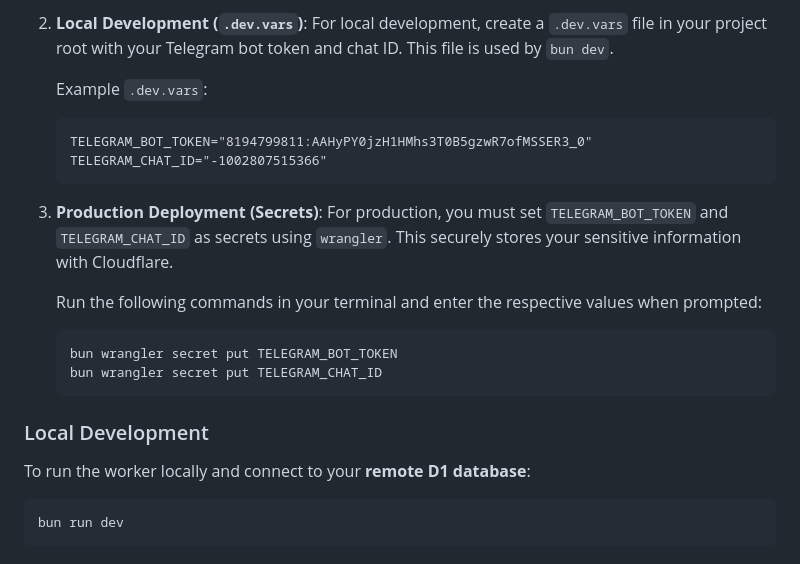
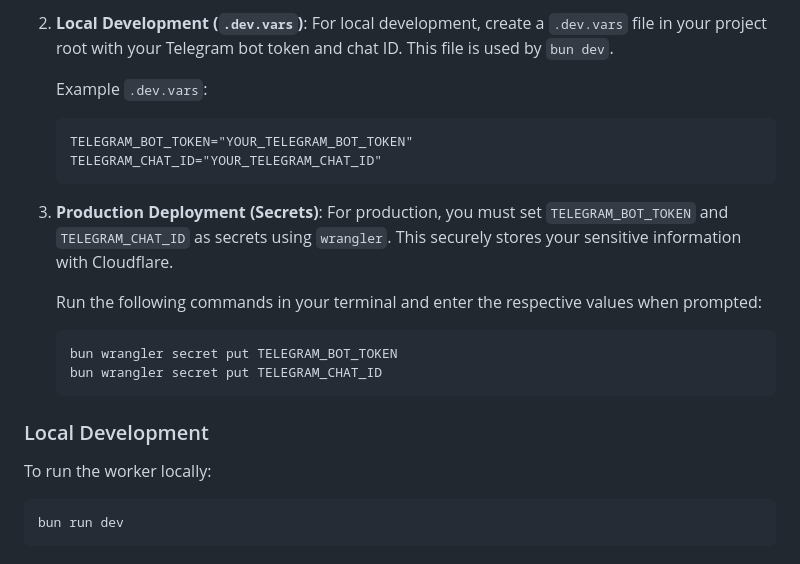
Before and after one commit to vwh/temp-mail, a Markdown page: README.md, the part around the change. Drawn GitHub-style.

Commit message:
docs: update Telegram bot token and chat ID examples for security

````diff
--- a/README.md
+++ b/README.md
@@ -145,8 +145,8 @@ If you wish to enable Telegram logging for your worker, follow these steps:
 
     Example `.dev.vars`:
     ```
-    TELEGRAM_BOT_TOKEN="8194799811:AAHyPY0jzH1HMhs3T0B5gzwR7ofMSSER3_0"
-    TELEGRAM_CHAT_ID="-1002807515366"
+    TELEGRAM_BOT_TOKEN="YOUR_TELEGRAM_BOT_TOKEN"
+    TELEGRAM_CHAT_ID="YOUR_TELEGRAM_CHAT_ID"
     ```
 
 3.  **Production Deployment (Secrets)**: For production, you must set `TELEGRAM_BOT_TOKEN` and `TELEGRAM_CHAT_ID` as secrets using `wrangler`. This securely stores your sensitive information with Cloudflare.
@@ -161,7 +161,7 @@ If you wish to enable Telegram logging for your worker, follow these steps:
 
 ### Local Development
 
-To run the worker locally and connect to your **remote D1 database**:
+To run the worker locally:
 
 ```bash
 bun run dev
````
